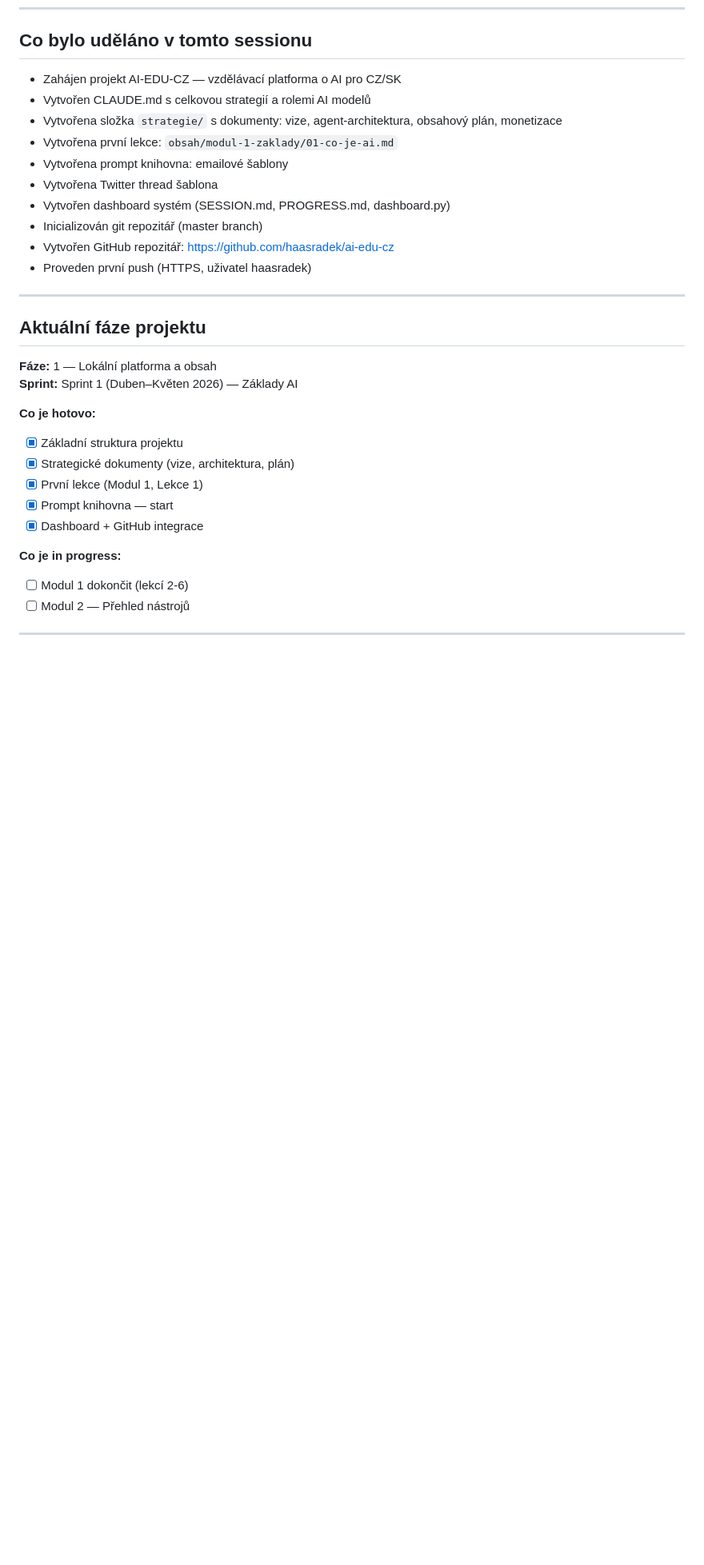
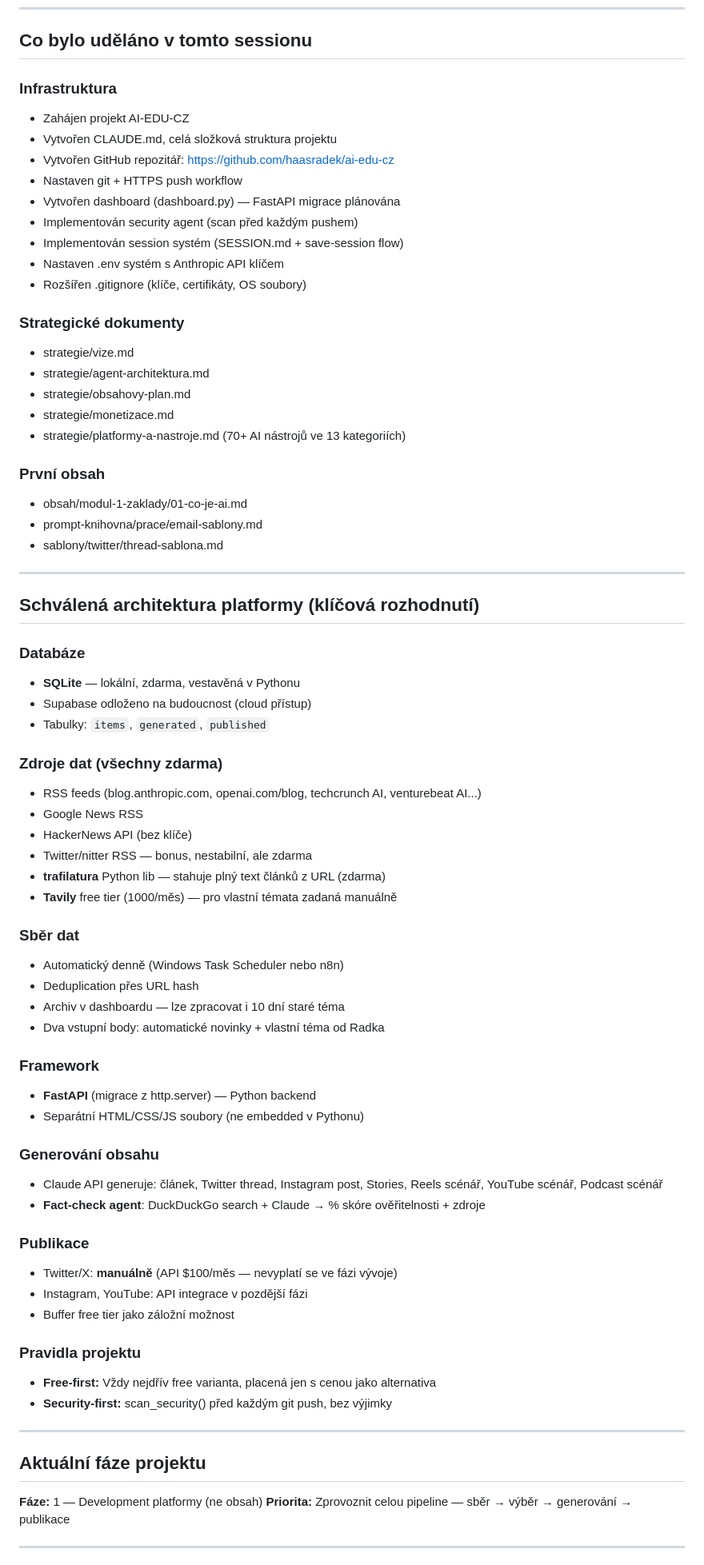
Before and after one commit to haasradek/ai-edu-cz, a Markdown page: SESSION.md, the part around one of its changes. Shown at 80% size. GitHub-like rendering; blank space fills up the shorter version.

Commit message:
session save: approved architecture — FastAPI, SQLite, RSS agents, fact-check, free-first rule

```diff
--- a/SESSION.md
+++ b/SESSION.md
@@ -13,34 +13,75 @@
 
 ## Co bylo uděláno v tomto sessionu
 
-- Zahájen projekt AI-EDU-CZ — vzdělávací platforma o AI pro CZ/SK
-- Vytvořen CLAUDE.md s celkovou strategií a rolemi AI modelů
-- Vytvořena složka `strategie/` s dokumenty: vize, agent-architektura, obsahový plán, monetizace
-- Vytvořena první lekce: `obsah/modul-1-zaklady/01-co-je-ai.md`
-- Vytvořena prompt knihovna: emailové šablony
-- Vytvořena Twitter thread šablona
-- Vytvořen dashboard systém (SESSION.md, PROGRESS.md, dashboard.py)
-- Inicializován git repozitář (master branch)
+### Infrastruktura
+- Zahájen projekt AI-EDU-CZ
+- Vytvořen CLAUDE.md, celá složková struktura projektu
 - Vytvořen GitHub repozitář: https://github.com/haasradek/ai-edu-cz
-- Proveden první push (HTTPS, uživatel haasradek)
+- Nastaven git + HTTPS push workflow
+- Vytvořen dashboard (dashboard.py) — FastAPI migrace plánována
+- Implementován security agent (scan před každým pushem)
+- Implementován session systém (SESSION.md + save-session flow)
+- Nastaven .env systém s Anthropic API klíčem
+- Rozšířen .gitignore (klíče, certifikáty, OS soubory)
+
+### Strategické dokumenty
+- strategie/vize.md
+- strategie/agent-architektura.md
+- strategie/obsahovy-plan.md
+- strategie/monetizace.md
+- strategie/platformy-a-nastroje.md (70+ AI nástrojů ve 13 kategoriích)
+
+### První obsah
+- obsah/modul-1-zaklady/01-co-je-ai.md
+- prompt-knihovna/prace/email-sablony.md
+- sablony/twitter/thread-sablona.md
+
+---
+
+## Schválená architektura platformy (klíčová rozhodnutí)
+
+### Databáze
+- **SQLite** — lokální, zdarma, vestavěná v Pythonu
+- Supabase odloženo na budoucnost (cloud přístup)
+- Tabulky: `items`, `generated`, `published`
+
+### Zdroje dat (všechny zdarma)
+- RSS feeds (blog.anthropic.com, openai.com/blog, techcrunch AI, venturebeat AI...)
+- Google News RSS
+- HackerNews API (bez klíče)
+- Twitter/nitter RSS — bonus, nestabilní, ale zdarma
+- **trafilatura** Python lib — stahuje plný text článků z URL (zdarma)
+- **Tavily** free tier (1000/měs) — pro vlastní témata zadaná manuálně
+
+### Sběr dat
+- Automatický denně (Windows Task Scheduler nebo n8n)
+- Deduplication přes URL hash
+- Archiv v dashboardu — lze zpracovat i 10 dní staré téma
+- Dva vstupní body: automatické novinky + vlastní téma od Radka
+
+### Framework
+- **FastAPI** (migrace z http.server) — Python backend
+- Separátní HTML/CSS/JS soubory (ne embedded v Pythonu)
+
+### Generování obsahu
+- Claude API generuje: článek, Twitter thread, Instagram post, Stories, Reels scénář, YouTube scénář, Podcast scénář
+- **Fact-check agent**: DuckDuckGo search + Claude → % skóre ověřitelnosti + zdroje
+
+### Publikace
+- Twitter/X: **manuálně** (API $100/měs — nevyplatí se ve fázi vývoje)
+- Instagram, YouTube: API integrace v pozdější fázi
+- Buffer free tier jako záložní možnost
+
+### Pravidla projektu
+- **Free-first:** Vždy nejdřív free varianta, placená jen s cenou jako alternativa
+- **Security-first:** scan_security() před každým git push, bez výjimky
 
 ---
 
 ## Aktuální fáze projektu
 
-**Fáze:** 1 — Lokální platforma a obsah
-**Sprint:** Sprint 1 (Duben–Květen 2026) — Základy AI
-
-**Co je hotovo:**
-- [x] Základní struktura projektu
-- [x] Strategické dokumenty (vize, architektura, plán)
-- [x] První lekce (Modul 1, Lekce 1)
-- [x] Prompt knihovna — start
-- [x] Dashboard + GitHub integrace
-
-**Co je in progress:**
-- [ ] Modul 1 dokončit (lekcí 2-6)
-- [ ] Modul 2 — Přehled nástrojů
+**Fáze:** 1 — Development platformy (ne obsah)
+**Priorita:** Zprovoznit celou pipeline — sběr → výběr → generování → publikace
 
 ---
 
```
Also changed, not shown: other parts of SESSION.md (+27 -41 lines).
